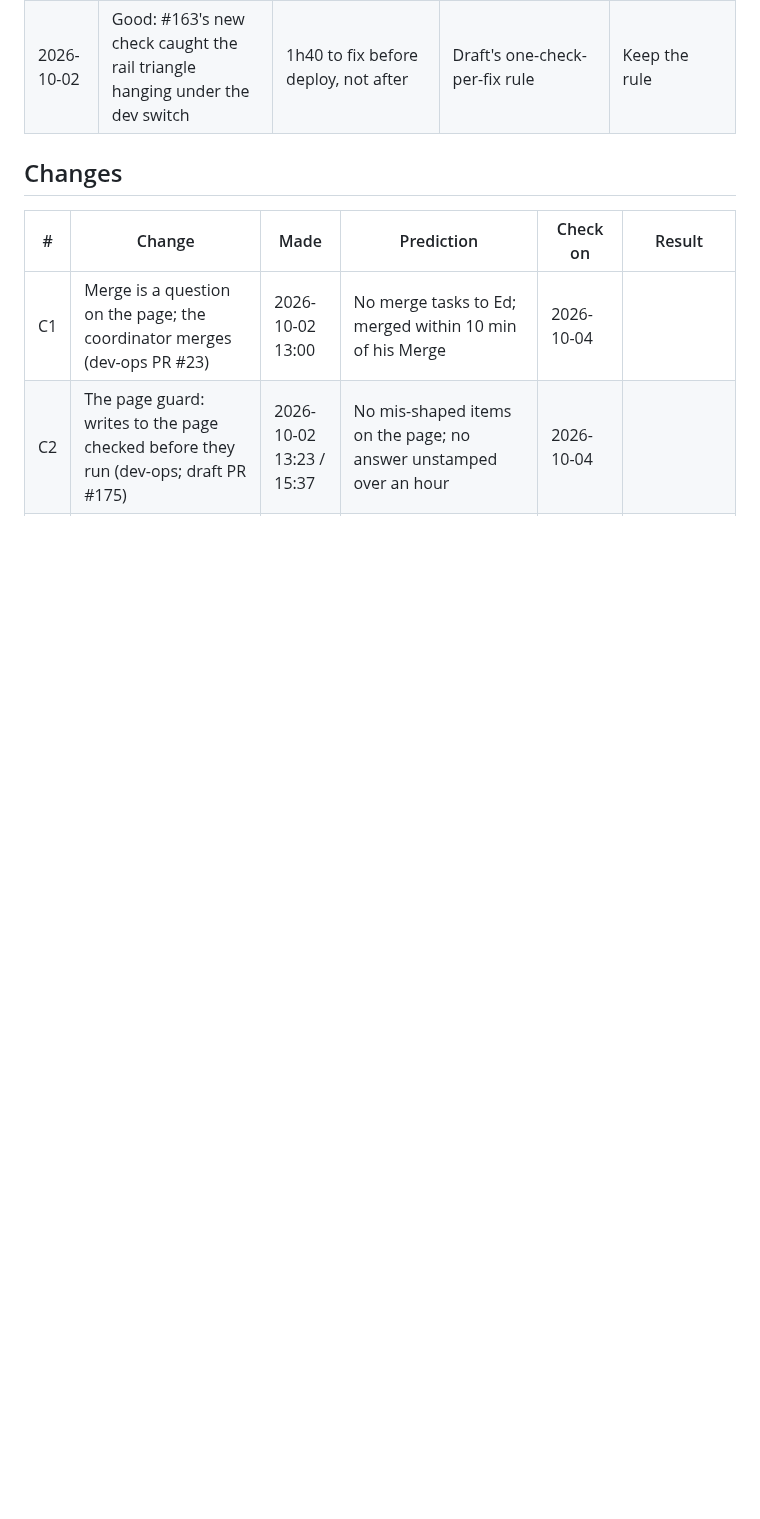
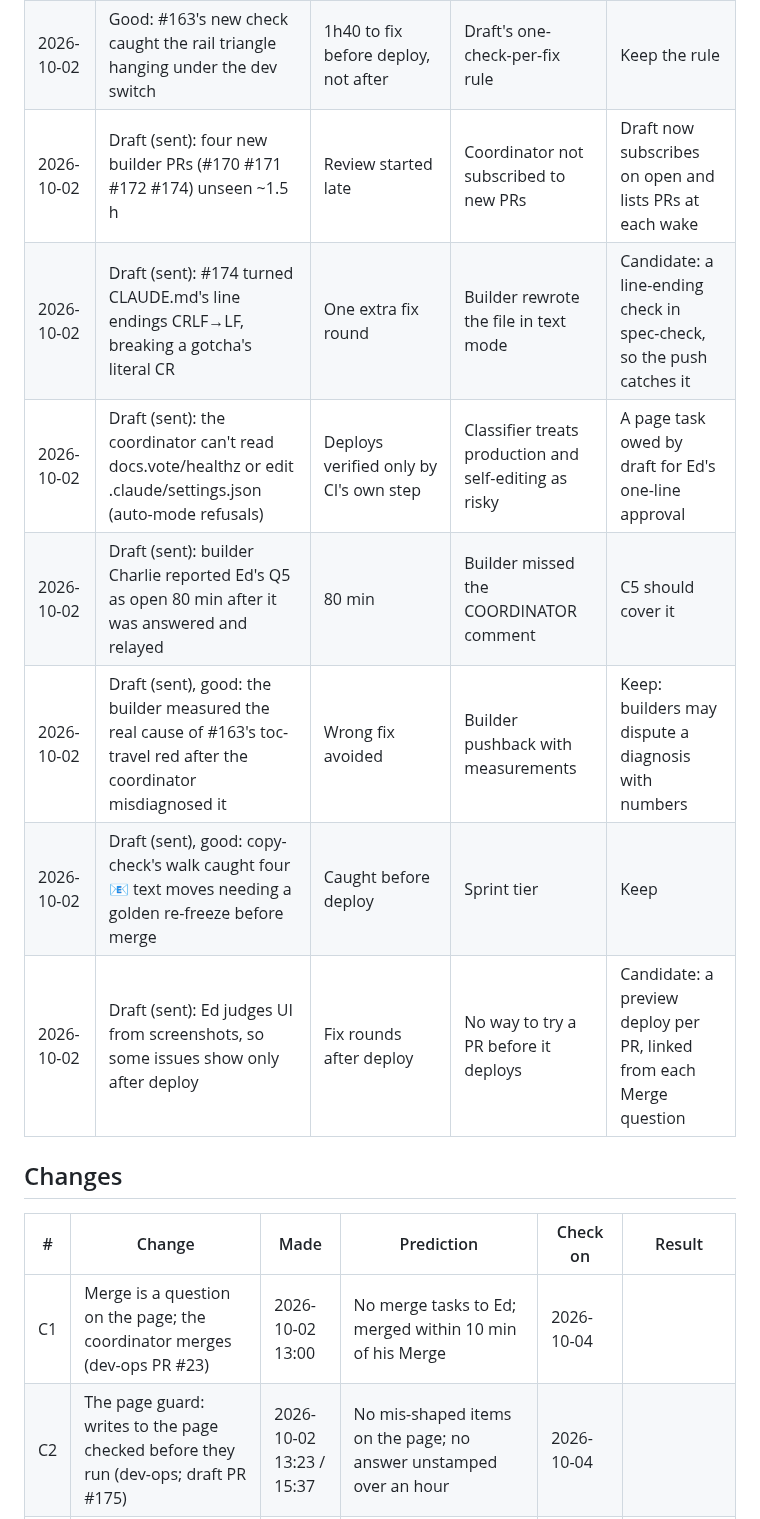
Before and after one commit to edsaperia/dev-ops, a Markdown page: claude/IMPROVEMENT-LOG.md, the part around the change. Drawn GitHub-style; blank space fills up the shorter version.

Commit message:
Improvement log: the draft coordinator's friction for 2026-10-02
Co-Authored-By: Claude Opus 5.5 <noreply@anthropic.com>
Claude-Session: https://claude.ai/code/session_01TGJEAUgSWS2TUgzTZACXwy

```diff
--- a/claude/IMPROVEMENT-LOG.md
+++ b/claude/IMPROVEMENT-LOG.md
@@ -26,6 +26,13 @@ The record kept by the daily improvement review ([`IMPROVEMENT.md`](IMPROVEMENT.
 | 2026-10-02 | Main's deploy job waited 21 min for a machine | Every merge waits behind branch test runs | Account's limit on jobs at once; nothing puts the deploy first | C6 (watching) |
 | 2026-10-02 | Three auto-mode safety refusals in dev-ops (a trigger delete, a hash read, a force-push) | Ed had to type a go-ahead once; two reroutes | Classifier caution on outward actions | Watch: if it repeats, find the pattern |
 | 2026-10-02 | Good: #163's new check caught the rail triangle hanging under the dev switch | 1h40 to fix before deploy, not after | Draft's one-check-per-fix rule | Keep the rule |
+| 2026-10-02 | Draft (sent): four new builder PRs (#170 #171 #172 #174) unseen ~1.5 h | Review started late | Coordinator not subscribed to new PRs | Draft now subscribes on open and lists PRs at each wake |
+| 2026-10-02 | Draft (sent): #174 turned CLAUDE.md's line endings CRLF→LF, breaking a gotcha's literal CR | One extra fix round | Builder rewrote the file in text mode | Candidate: a line-ending check in spec-check, so the push catches it |
+| 2026-10-02 | Draft (sent): the coordinator can't read docs.vote/healthz or edit .claude/settings.json (auto-mode refusals) | Deploys verified only by CI's own step | Classifier treats production and self-editing as risky | A page task owed by draft for Ed's one-line approval |
+| 2026-10-02 | Draft (sent): builder Charlie reported Ed's Q5 as open 80 min after it was answered and relayed | 80 min | Builder missed the COORDINATOR comment | C5 should cover it |
+| 2026-10-02 | Draft (sent), good: the builder measured the real cause of #163's toc-travel red after the coordinator misdiagnosed it | Wrong fix avoided | Builder pushback with measurements | Keep: builders may dispute a diagnosis with numbers |
+| 2026-10-02 | Draft (sent), good: copy-check's walk caught four 📧 text moves needing a golden re-freeze before merge | Caught before deploy | Sprint tier | Keep |
+| 2026-10-02 | Draft (sent): Ed judges UI from screenshots, so some issues show only after deploy | Fix rounds after deploy | No way to try a PR before it deploys | Candidate: a preview deploy per PR, linked from each Merge question |
 
 ## Changes
 
```
